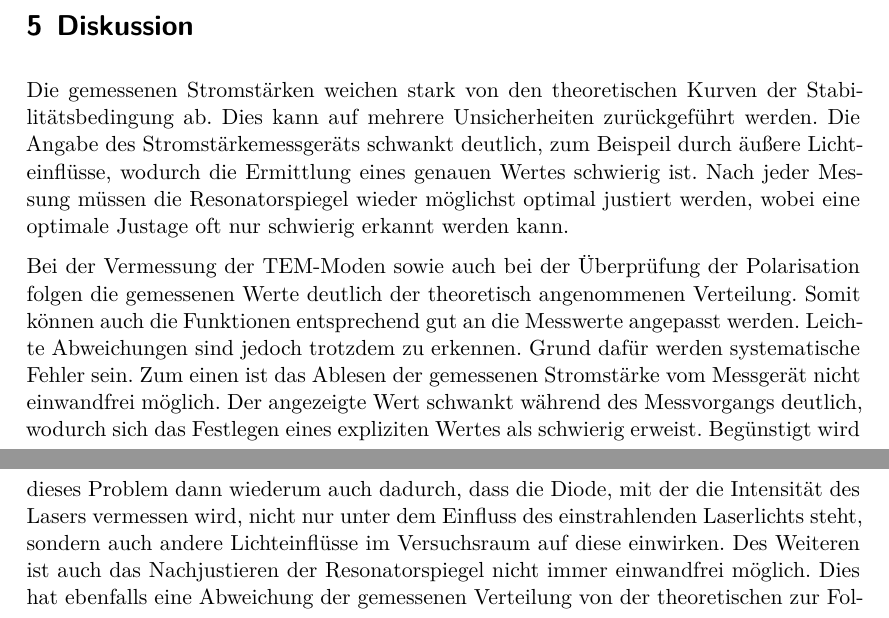
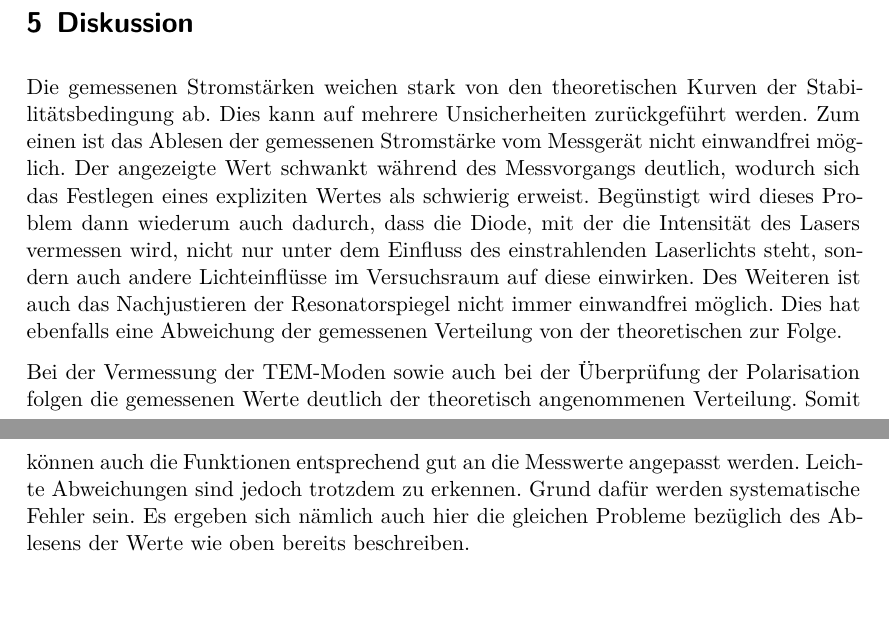
Before and after one commit to Christopherkrause1/FortgeschrittenesPraktikum, a LaTeX document (V61-HeNELaser/main.tex, which reads V61-HeNELaser/content/diskussion.tex): two parts of pages 12 and 13 of 13, joined at a grey line, cut so that both start at the same text. Compiled offline with XeLaTeX.

Commit message:
diskussion verbesserung

```diff
--- a/V61-HeNELaser/content/diskussion.tex
+++ b/V61-HeNELaser/content/diskussion.tex
@@ -1,16 +1,7 @@
 \section{Diskussion}
 \label{sec:Diskussion}
 Die gemessenen Stromstärken weichen stark von den theoretischen Kurven der Stabilitätsbedingung ab. Dies kann auf
-mehrere Unsicherheiten zurückgeführt werden. Die Angabe des Stromstärkemessgeräts schwankt deutlich, zum Beispeil durch äußere Lichteinflüsse, wodurch
-die Ermittlung eines genauen Wertes schwierig ist. Nach jeder Messung müssen die Resonatorspiegel wieder
-möglichst optimal justiert werden, wobei eine optimale Justage oft nur schwierig erkannt werden kann.
-
-
-Bei der Vermessung der TEM-Moden sowie auch bei der Überprüfung der Polarisation
-folgen die gemessenen Werte deutlich der theoretisch angenommenen Verteilung. Somit
-können auch die Funktionen entsprechend gut an die Messwerte angepasst werden.
-Leichte Abweichungen sind jedoch trotzdem zu erkennen. Grund dafür werden systematische
-Fehler sein. Zum einen ist das Ablesen der gemessenen Stromstärke vom Messgerät nicht
+mehrere Unsicherheiten zurückgeführt werden. Zum einen ist das Ablesen der gemessenen Stromstärke vom Messgerät nicht
 einwandfrei möglich. Der angezeigte Wert schwankt während des Messvorgangs deutlich,
 wodurch sich das Festlegen eines expliziten Wertes als schwierig erweist. Begünstigt wird
 dieses Problem dann wiederum auch dadurch, dass die Diode, mit der die Intensität des Lasers
@@ -19,6 +10,13 @@ auch andere Lichteinflüsse im Versuchsraum auf diese einwirken. Des Weiteren is
 das Nachjustieren der Resonatorspiegel nicht immer einwandfrei möglich. Dies hat ebenfalls
 eine Abweichung der gemessenen Verteilung von der theoretischen zur Folge.
 
+Bei der Vermessung der TEM-Moden sowie auch bei der Überprüfung der Polarisation
+folgen die gemessenen Werte deutlich der theoretisch angenommenen Verteilung. Somit
+können auch die Funktionen entsprechend gut an die Messwerte angepasst werden.
+Leichte Abweichungen sind jedoch trotzdem zu erkennen. Grund dafür werden systematische
+Fehler sein. Es ergeben sich nämlich auch hier die gleichen Probleme bezüglich des
+Ablesens der Werte wie oben bereits beschreiben.
+
 Die berechnete Wellenlänge liegt wie erwartet im Bereich des roten Lichts und weicht
 nur sehr leicht vom theoretisch erwarteten Wert ab. Dabei ist eine Fehlerquelle,
 dass das Vermessen der Abstände mit dem gegebenen Maßband nicht einwandfrei
```
